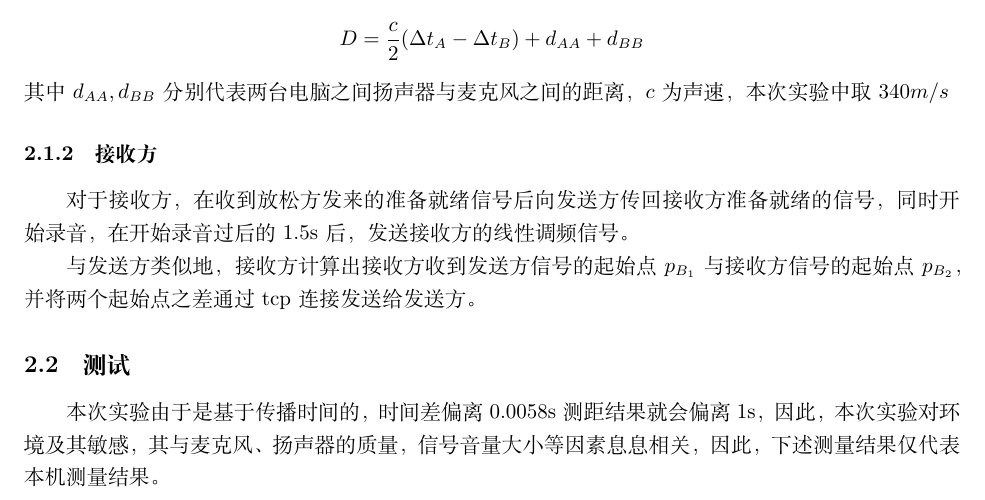
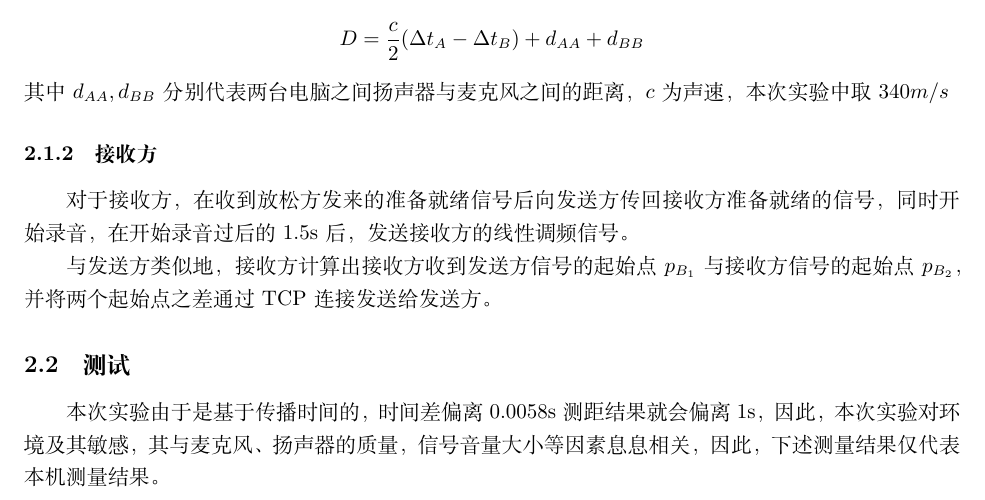
Before and after one commit to georgetian3/iot-assignment, a LaTeX document (report/main.tex, which reads report/distance.tex): part of page 5 of 6, cut so that both start at the same text. Compiled offline with XeLaTeX.

Commit message:
permerge

```diff
--- a/report/distance.tex
+++ b/report/distance.tex
@@ -24,9 +24,10 @@ $$
 \subsubsection{接收方}
 对于接收方，在收到放松方发来的准备就绪信号后向发送方传回接收方准备就绪的信号，同时开始录音，在开始录音过后的1.5s后，发送接收方的线性调频信号。
 
-与发送方类似地，接收方计算出接收方收到发送方信号的起始点$p_{B_1}$与接收方信号的起始点$p_{B_2}$，并将两个起始点之差通过tcp连接发送给发送方。
+与发送方类似地，接收方计算出接收方收到发送方信号的起始点$p_{B_1}$与接收方信号的起始点$p_{B_2}$，并将两个起始点之差通过 TCP 连接发送给发送方。
+
 \subsection{测试}
-本次实验由于是基于传播时间的，时间差偏离0.0058s测距结果就会偏离1s，因此，本次实验对环境及其敏感，其与麦克风、扬声器的质量，信号音量大小等因素息息相关，因此，下述测量结果仅代表本机测量结果。
+本次实验由于是基于传播时间的，时间差偏离 0.0058s 测距结果就会偏离 1s，因此，本次实验对环境及其敏感，其与麦克风、扬声器的质量，信号音量大小等因素息息相关，因此，下述测量结果仅代表本机测量结果。
 
 \subsubsection{距离对性能的影响}
 \begin{table}[h!]
```
Also changed, not shown: report/main.pdf, report/distance.tex (4 more changed lines).
